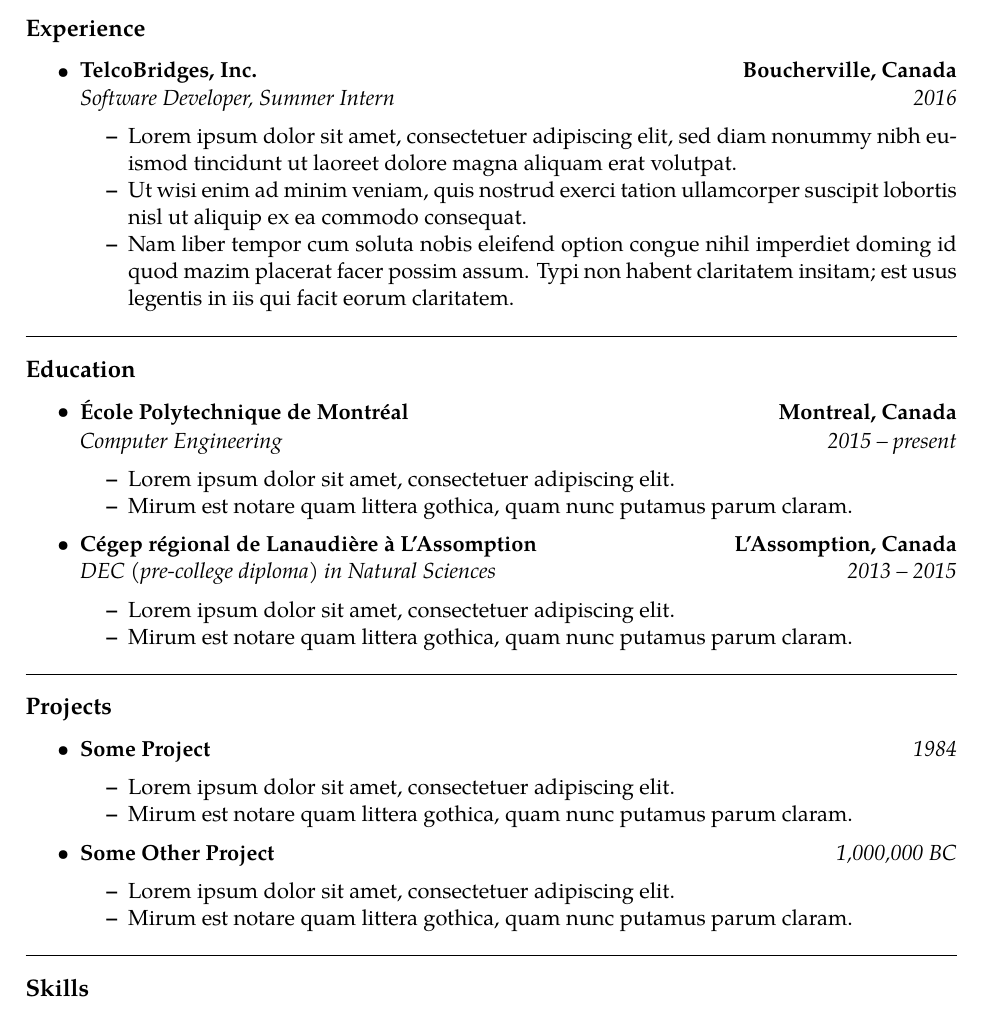
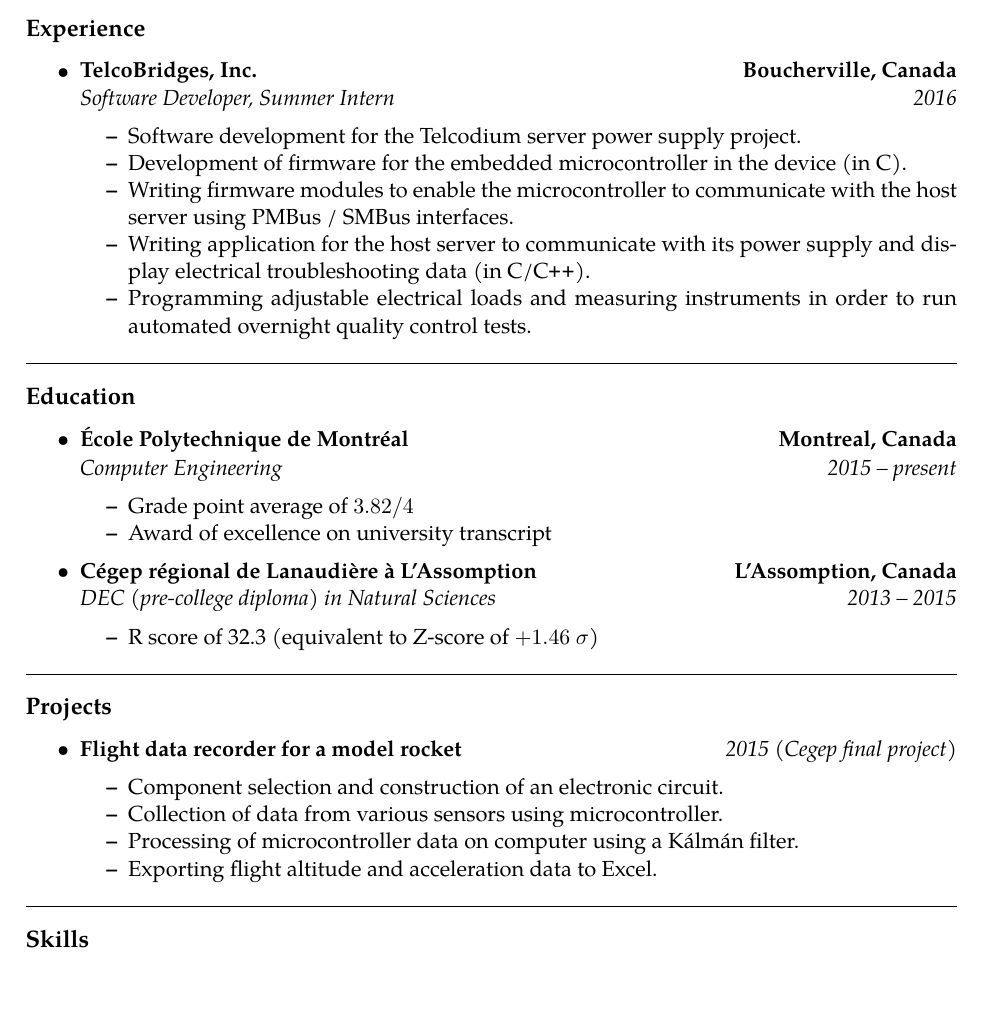
Before and after one commit to maservant/CurriculumVitae, a LaTeX CV (CV.tex): part of the page, cut so that both start at the same text. Compiled offline with pdfLaTeX.

Commit message:
Replace all lorem ipsum with actual content

```diff
--- a/CV.tex
+++ b/CV.tex
@@ -60,15 +60,14 @@
 		{\emph{Software Developer, Summer Intern}}
 		{\emph{2016}}
 	\begin{itemize*}
-		\item Lorem ipsum dolor sit amet, consectetuer adipiscing elit, sed
-		diam nonummy nibh euismod tincidunt ut laoreet dolore magna aliquam
-		erat volutpat.
-		\item Ut wisi enim ad minim veniam, quis nostrud exerci tation
-		ullamcorper suscipit lobortis nisl ut aliquip ex ea commodo consequat.
-		\item Nam liber tempor cum soluta nobis eleifend option congue nihil
-		imperdiet doming id quod mazim placerat facer possim assum. Typi non
-		habent claritatem insitam; est usus legentis in iis qui facit eorum
-		claritatem.
+		\item Software development for the Telcodium server power supply project.
+		\item Development of firmware for the embedded microcontroller in the device (in C).
+		\item Writing firmware modules to enable the microcontroller to communicate with the host server
+		using PMBus / SMBus interfaces.
+		\item Writing application for the host server to communicate with its power supply and display
+		electrical troubleshooting data (in C/\Cplusplus).
+		\item Programming adjustable electrical loads and measuring instruments in order to run automated
+		overnight quality control tests.
 	\end{itemize*}
 
 \end{itemize}
@@ -90,9 +89,8 @@
 		{\emph{Computer Engineering}}
 		{\emph{2015 -- present}}
 	\begin{itemize*}
-		\item Lorem ipsum dolor sit amet, consectetuer adipiscing elit.
-		\item Mirum est notare quam littera gothica, quam nunc putamus parum
-		claram.
+		\item Grade point average of $3.82/4$
+		\item Award of excellence on university transcript
 	\end{itemize*}
 
 	\item
@@ -104,9 +102,7 @@
 		{\emph{DEC (pre-college diploma) in Natural Sciences}}
 		{\emph{2013 -- 2015}}
 	\begin{itemize*}
-		\item Lorem ipsum dolor sit amet, consectetuer adipiscing elit.
-		\item Mirum est notare quam littera gothica, quam nunc putamus parum
-		claram.
+		\item R score of 32.3 (equivalent to Z-score of $+1.46~\sigma$)
 	\end{itemize*}
 
 \end{itemize}
@@ -120,22 +116,13 @@
 
 	\item
 	\headerrow
-		{\textbf{Some Project}}
-		{\emph{1984}}
+		{\textbf{Flight data recorder for a model rocket}}
+		{\emph{2015 (Cegep final project)}}
 	\begin{itemize*}
-		\item Lorem ipsum dolor sit amet, consectetuer adipiscing elit.
-		\item Mirum est notare quam littera gothica, quam nunc putamus parum
-		claram.
-	\end{itemize*}
-
-		\item
-	\headerrow
-		{\textbf{Some Other Project}}
-		{\emph{1,000,000 BC}}
-	\begin{itemize*}
-		\item Lorem ipsum dolor sit amet, consectetuer adipiscing elit.
-		\item Mirum est notare quam littera gothica, quam nunc putamus parum
-		claram.
+		\item Component selection and construction of an electronic circuit.
+		\item Collection of data from various sensors using microcontroller.
+		\item Processing of microcontroller data on computer using a Kálmán filter.
+		\item Exporting flight altitude and acceleration data to Excel.
 	\end{itemize*}
 
 \end{itemize}
```
